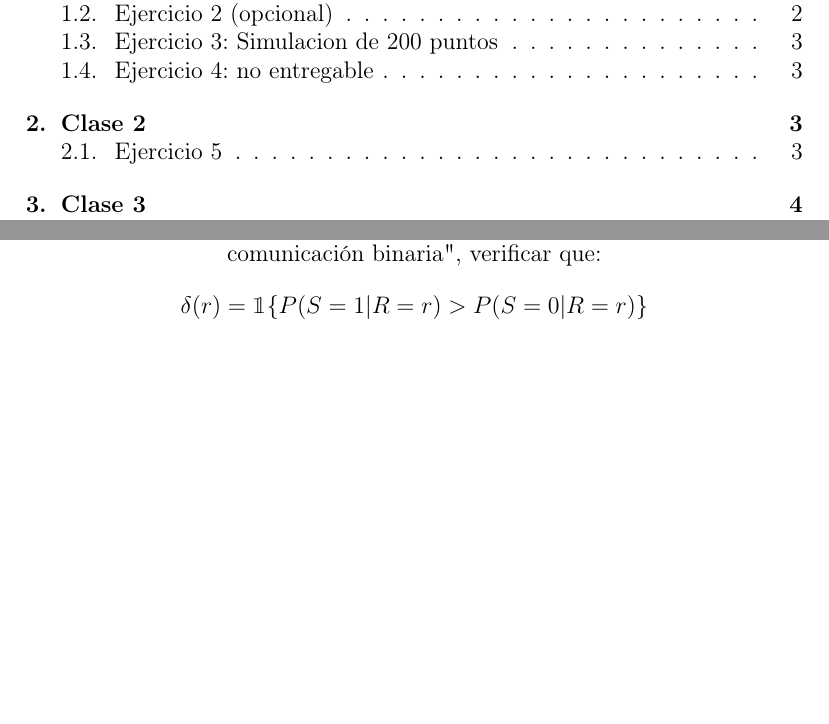
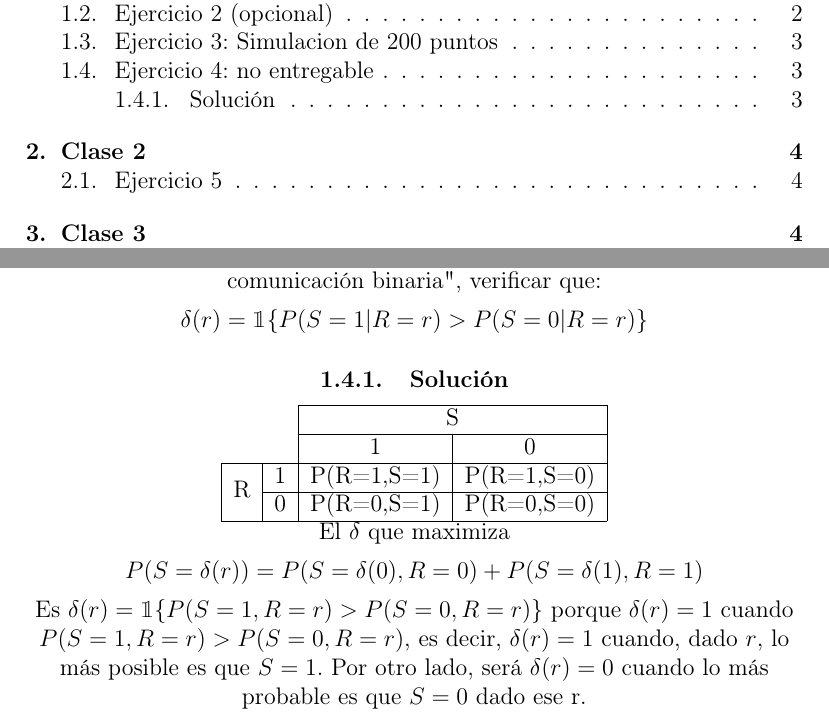
Before and after one commit to MauricioFIUBA/Informe-de-aprendizaje-estadistico, a LaTeX problem sheet (Tareas.tex): two parts of pages 2 and 4 of 11, joined at a grey line, cut so that both start at the same text, the shorter picture padded with empty space. Compiled offline with pdfLaTeX.

Commit message:
Agrego el ejercício 4

```diff
--- a/Tareas.tex
+++ b/Tareas.tex
@@ -3,6 +3,7 @@
 \usepackage[spanish]{babel}
 
 \usepackage{pdfpages}
+\usepackage{bbm}
 
 \usepackage[T1]{fontenc} %Me deja combinar la negrita con las Mayusculas
 
@@ -11,6 +12,7 @@
 \usepackage{amssymb}
 \usepackage{bbm} %para el 1
 \usepackage{mathrsfs}
+\usepackage{multirow}
 % \setmathfont[version=setB,StylisticSet=1]{XITS Math}
 
 \usepackage{graphicx} %para la imagen
@@ -107,6 +109,22 @@ $$
 \subsection{Ejercicio 4: no entregable}
 Dado el problema de decisión introducido en el "Diseño del receptor de una comunicación binaria", verificar que:
 		$$\delta(r) = \mathbbm{1} \{ P(S=1|R=r) > P(S=0|R=r)\}$$
+
+\subsubsection{Solución}
+\begin{tabular}{cc|c|c|}
+	\cline{3-4}
+	& & \multicolumn{2}{ c| }{ S } \\ \cline{3-4}
+	& & 1 & 0 \\ \cline{1-4}
+	\multicolumn{1}{ |c  }{\multirow{2}{*}{R} } &
+	\multicolumn{1}{ |c| }{1} & P(R=1,S=1) & P(R=1,S=0) \\ \cline{2-4}
+	\multicolumn{1}{ |c  }{}                        &
+	\multicolumn{1}{ |c| }{0} & P(R=0,S=1) & P(R=0,S=0) \\ \cline{1-4}
+\end{tabular}
+
+El $\delta$ que maximiza $$P(S = \delta(r))=P(S= \delta(0),R=0) + P(S= \delta(1),R=1)$$
+
+Es $\delta(r)= \mathbbm{1}\{P(S=1,R=r)>P(S=0,R=r)\}$ porque $\delta(r)=1$ cuando $P(S=1,R=r)>P(S=0,R=r)$, es decir, $\delta(r)=1$ cuando, dado $r$, lo más posible es que $S=1$. Por otro lado, será $\delta(r)=0$ cuando lo más probable es que $S=0$ dado ese r.
+
 \section{Clase 2}
 \subsection{Ejercicio 5}
 Resolver la siguiente cuenta:
```
Also changed, not shown: Tareas.pdf.
